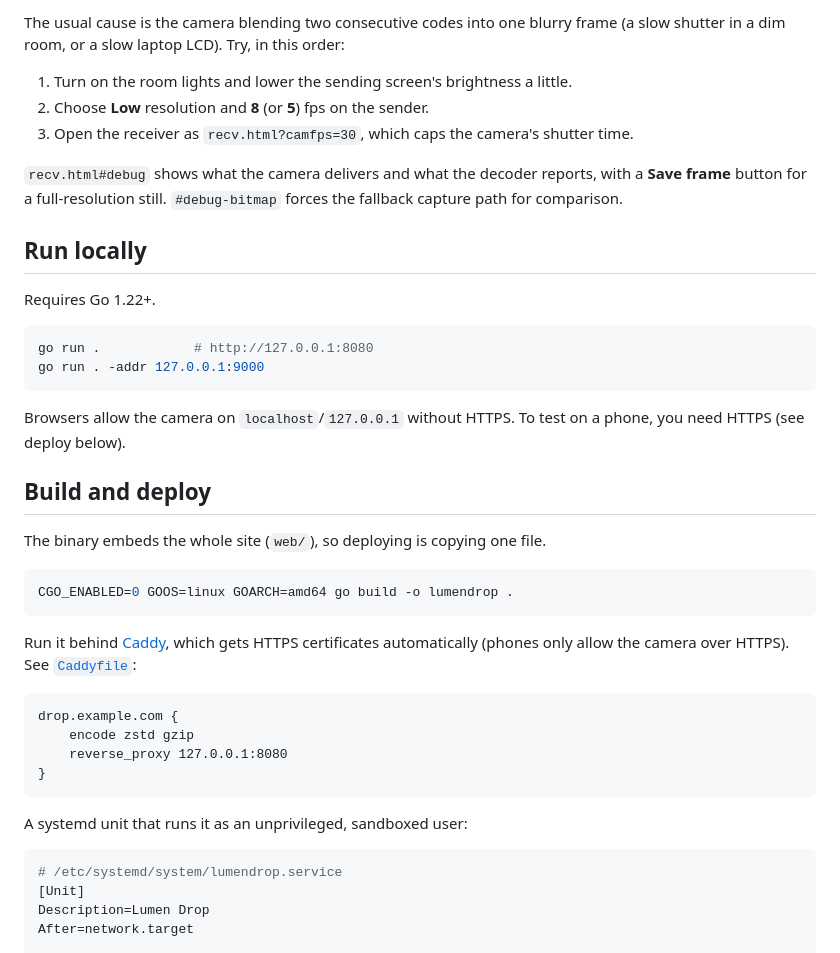
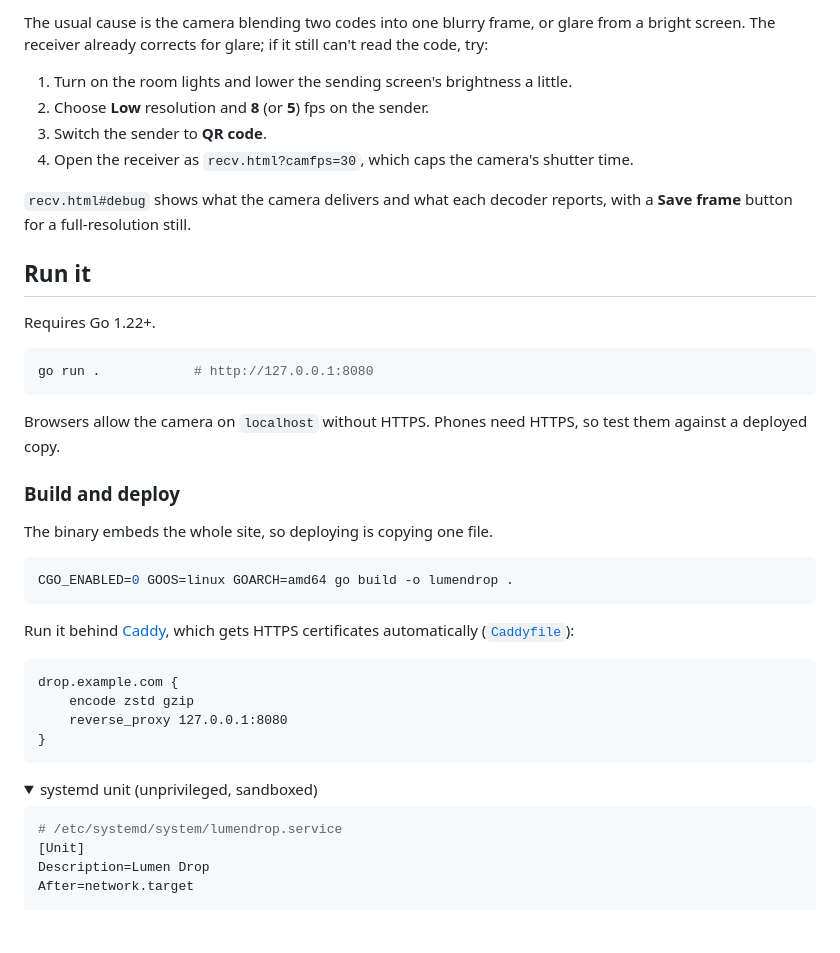
Before and after one commit to hackhq/LumenDrop, a Markdown page: README.md, the part around one of its changes. GitHub-like rendering; folded sections open; blank space fills up the shorter version.

````diff
--- a/README.md
+++ b/README.md
@@ -51,37 +74,40 @@ lets the receiver throw away blurred frames early
 
-The usual cause is the camera blending two consecutive codes into one blurry frame (a slow
-shutter in a dim room, or a slow laptop LCD). Try, in this order:
+<br>
+
+The usual cause is the camera blending two codes into one blurry frame, or glare from a bright
+screen. The receiver already corrects for glare; if it still can't read the code, try:
 
 1. Turn on the room lights and lower the sending screen's brightness a little.
 2. Choose **Low** resolution and **8** (or **5**) fps on the sender.
-3. Open the receiver as `recv.html?camfps=30`, which caps the camera's shutter time.
+3. Switch the sender to **QR code**.
+4. Open the receiver as `recv.html?camfps=30`, which caps the camera's shutter time.
 
-`recv.html#debug` shows what the camera delivers and what the decoder reports, with a
-**Save frame** button for a full-resolution still. `#debug-bitmap` forces the fallback
-capture path for comparison.
+`recv.html#debug` shows what the camera delivers and what each decoder reports, with a
+**Save frame** button for a full-resolution still.
 
-## Run locally
+</details>
+
+## Run it
 
 Requires Go 1.22+.
 
 ```sh
 go run .            # http://127.0.0.1:8080
-go run . -addr 127.0.0.1:9000
 ```
 
-Browsers allow the camera on `localhost`/`127.0.0.1` without HTTPS. To test on a phone,
-you need HTTPS (see deploy below).
+Browsers allow the camera on `localhost` without HTTPS. Phones need HTTPS, so test them
+against a deployed copy.
 
-## Build and deploy
+### Build and deploy
 
-The binary embeds the whole site (`web/`), so deploying is copying one file.
+The binary embeds the whole site, so deploying is copying one file.
 
 ```sh
 CGO_ENABLED=0 GOOS=linux GOARCH=amd64 go build -o lumendrop .
 ```
 
-Run it behind [Caddy](https://caddyserver.com/), which gets HTTPS certificates
-automatically (phones only allow the camera over HTTPS). See [`Caddyfile`](Caddyfile):
+Run it behind [Caddy](https://caddyserver.com/), which gets HTTPS certificates automatically
+([`Caddyfile`](Caddyfile)):
 
 ```caddyfile
 drop.example.com {
@@ -90,7 +116,8 @@ drop.example.com {
 }
 ```
 
-A systemd unit that runs it as an unprivileged, sandboxed user:
+<details>
+<summary>systemd unit (unprivileged, sandboxed)</summary>
 
 ```ini
 # /etc/systemd/system/lumendrop.service
````
Also changed, not shown: other parts of README.md (+89 -48 lines), docs/images/flow.png (added), docs/images/hero.png (added), docs/images/sending.png (added), 2 other files.
